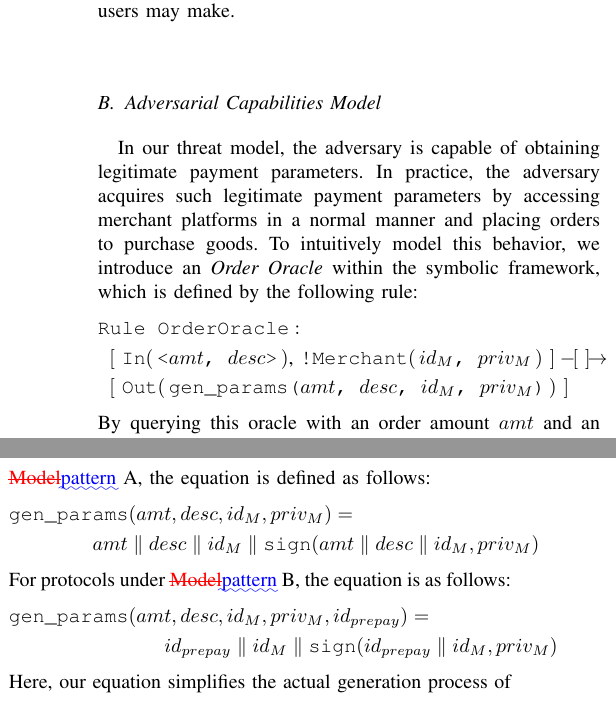
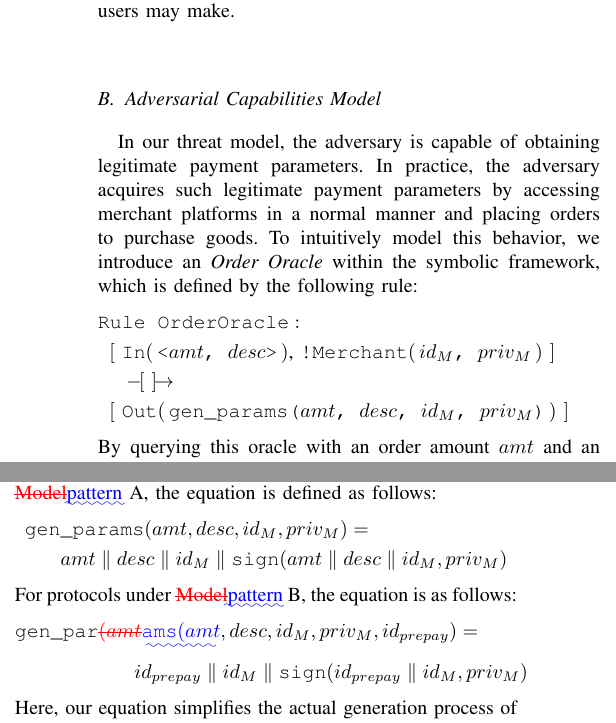
Before and after one commit to OccDeser/paper-third-party-online-payment-TDSC, a LaTeX paper (diff/main-diff.tex): two parts of the columns of page 6 of 15, joined at a grey line, cut so that both start at the same text. Compiled offline with pdfLaTeX.

Commit message:
Regenerate latexdiff
Co-Authored-By: Claude Opus 5.5 <noreply@anthropic.com>

```diff
--- a/diff/main-diff.tex
+++ b/diff/main-diff.tex
@@ -731,8 +731,8 @@ In practice, the adversary acquires such legitimate payment parameters by access
 To intuitively model this behavior, we introduce an \emph{Order Oracle} within the symbolic framework, which is defined by the following rule:
 \begin{tightflalign}
 \text{\Tterm{Ru}}  & \text{\Tterm{le OrderOracle}} :        & \\
-  \TFacts{  & \text{\TFactTerm{In}{<$amt$, $desc$>}, \TFactTerm{!Merchant}{$id_M$, $priv_M$}}}
-             \TEmpActFactSL{}                              \\
+  \TFacts{  & \text{\TFactTerm{In}{<$amt$, $desc$>}, \TFactTerm{!Merchant}{$id_M$, $priv_M$}}}  \DIFaddbegin \\
+            & \DIFaddend \TEmpActFactSL{}                              \\
   \TFacts{  & \text{\TFactTerm{Out}{\text{\Tfunction{gen\_params($amt$, $desc$, $id_M$, $priv_M$)}}}}}
 \end{tightflalign}
 By querying this oracle with an order amount $amt$ and an order description $desc$, the adversary can obtain the corresponding legitimate payment parameters.
@@ -742,14 +742,15 @@ This process is consistent with the procedure used by merchants to generate paym
 We use equations to flexibly define this process in symbolic models.
 In protocols conforming to \DIFdelbegin \DIFdel{Model}\DIFdelend \DIFaddbegin \DIFadd{pattern}\DIFaddend ~A, the equation is defined as follows:
 \begin{tightflalign}
-  \text{\Tfunction{gen\_par}} & \text{\DIFdelbegin %DIFDELCMD < \Tfunction{mas}%%%
-\DIFdelend \DIFaddbegin \Tfunction{ams}\DIFaddend }(amt, desc, id_M, priv_M) = \\
+  \text{\DIFdelbegin %DIFDELCMD < \Tfunction{gen\_par}%%%
+\DIFdelend \DIFaddbegin \Tfunction{gen}\DIFaddend } & \text{\DIFdelbegin %DIFDELCMD < \Tfunction{mas}%%%
+\DIFdelend \DIFaddbegin \Tfunction{\_params}\DIFaddend }(amt, desc, id_M, priv_M) = \\
   & amt \parallel desc \parallel id_M \parallel \text{\Tfunction{sign}}(amt \parallel desc \parallel id_M, priv_M)
 \end{tightflalign}
 For protocols under \DIFdelbegin \DIFdel{Model}\DIFdelend \DIFaddbegin \DIFadd{pattern}\DIFaddend ~B, the equation is as follows:
 \begin{tightflalign}
   \text{\DIFdelbegin %DIFDELCMD < \Tfunction{gen\_parmas}%%%
-\DIFdelend \DIFaddbegin \Tfunction{gen\_params}\DIFaddend }(am&t, desc, id_M, priv_M, id_{prepay})   = \\
+\DIFdelend \DIFaddbegin \Tfunction{gen\_par}\DIFaddend } \DIFdelbegin \DIFdel{(am}\DIFdelend & \DIFdelbegin \DIFdel{t}\DIFdelend \DIFaddbegin \DIFadd{\text{\Tfunction{ams}}(amt}\DIFaddend , desc, id_M, priv_M, id_{prepay})   = \\
   & id_{prepay} \parallel id_M \parallel \text{\Tfunction{sign}}(id_{prepay} \parallel id_M, priv_M)
 \end{tightflalign}
 Here, our equation simplifies the actual generation process of payment parameters, such as the generation of $id_{prepay}$.
```
Also changed, not shown: diff/main-diff.pdf, diff/main-diff.tex (4 more changed lines).
